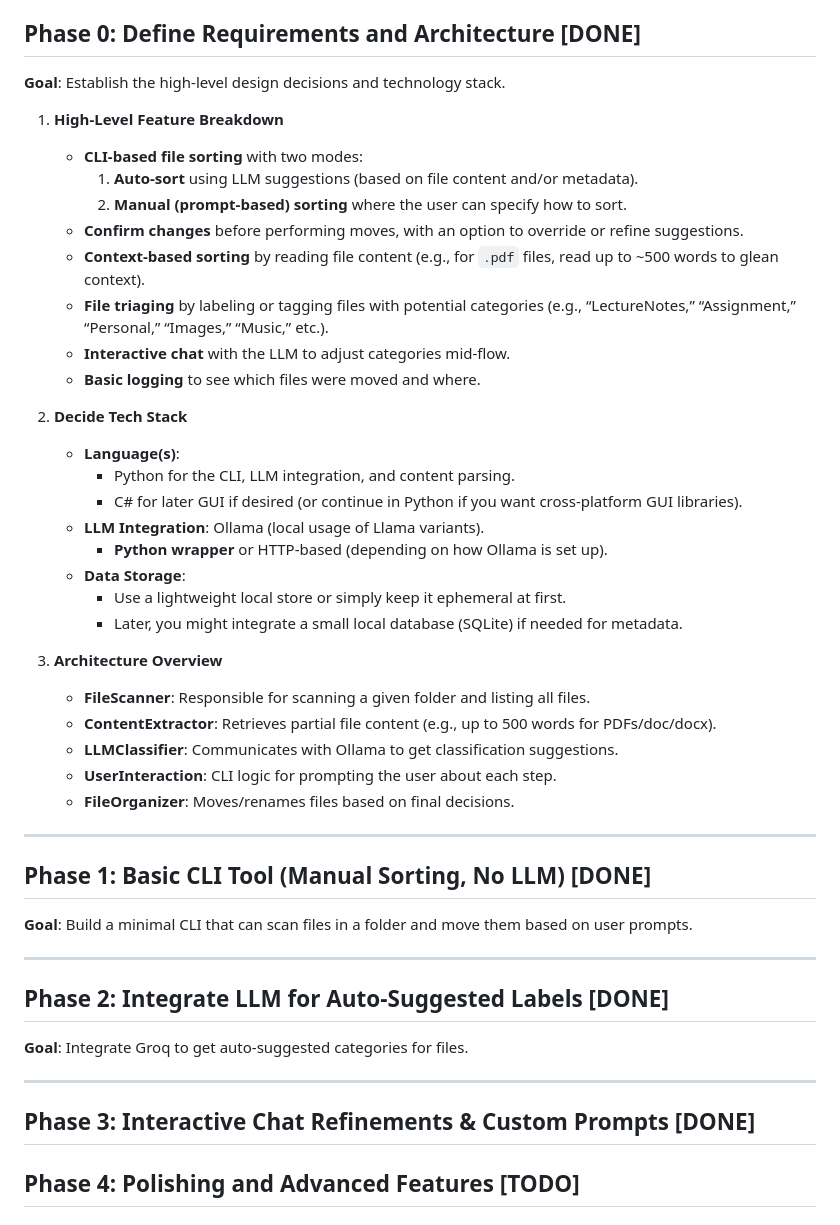
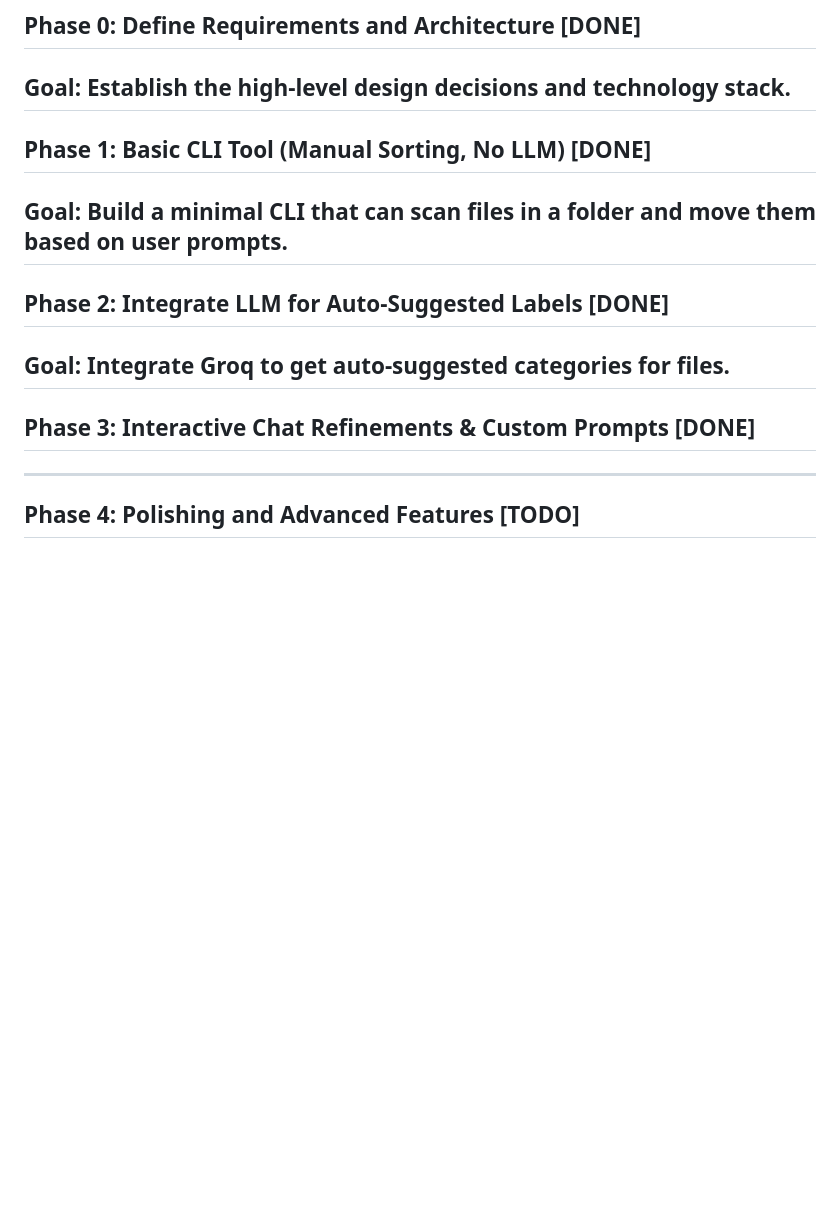
Before and after one commit to Zhreyu/Cobble, a Markdown page: README.md, the part around the change. GitHub-like rendering; blank space fills up the shorter version.

```diff
--- a/README.md
+++ b/README.md
@@ -83,53 +83,17 @@ This project is licensed under the MIT License - see the LICENSE file for detail
 ## Phase 0: Define Requirements and Architecture [DONE]
 
 **Goal**: Establish the high-level design decisions and technology stack.
-
-1. **High-Level Feature Breakdown**
-
-    - **CLI-based file sorting** with two modes:
-        1. **Auto-sort** using LLM suggestions (based on file content and/or metadata).
-        2. **Manual (prompt-based) sorting** where the user can specify how to sort.
-    - **Confirm changes** before performing moves, with an option to override or refine suggestions.
-    - **Context-based sorting** by reading file content (e.g., for `.pdf` files, read up to ~500 words to glean context).
-    - **File triaging** by labeling or tagging files with potential categories (e.g., “LectureNotes,” “Assignment,” “Personal,” “Images,” “Music,” etc.).
-    - **Interactive chat** with the LLM to adjust categories mid-flow.
-    - **Basic logging** to see which files were moved and where.
-2. **Decide Tech Stack**
-
-    - **Language(s)**:
-        - Python for the CLI, LLM integration, and content parsing.
-        - C# for later GUI if desired (or continue in Python if you want cross-platform GUI libraries).
-    - **LLM Integration**: Ollama (local usage of Llama variants).
-        - **Python wrapper** or HTTP-based (depending on how Ollama is set up).
-    - **Data Storage**:
-        - Use a lightweight local store or simply keep it ephemeral at first.
-        - Later, you might integrate a small local database (SQLite) if needed for metadata.
-3. **Architecture Overview**
-
-    - **FileScanner**: Responsible for scanning a given folder and listing all files.
-    - **ContentExtractor**: Retrieves partial file content (e.g., up to 500 words for PDFs/doc/docx).
-    - **LLMClassifier**: Communicates with Ollama to get classification suggestions.
-    - **UserInteraction**: CLI logic for prompting the user about each step.
-    - **FileOrganizer**: Moves/renames files based on final decisions.
-
 ---
-
 ## Phase 1: Basic CLI Tool (Manual Sorting, No LLM) [DONE]
 
 **Goal**: Build a minimal CLI that can scan files in a folder and move them based on user prompts.
-
-
-
 ---
-
 ## Phase 2: Integrate LLM for Auto-Suggested Labels [DONE]
 
 **Goal**: Integrate Groq to get auto-suggested categories for files.
-
 ---
-
 ## Phase 3: Interactive Chat Refinements & Custom Prompts [DONE]
-
+---
 ## Phase 4: Polishing and Advanced Features [TODO]
 
 
```
